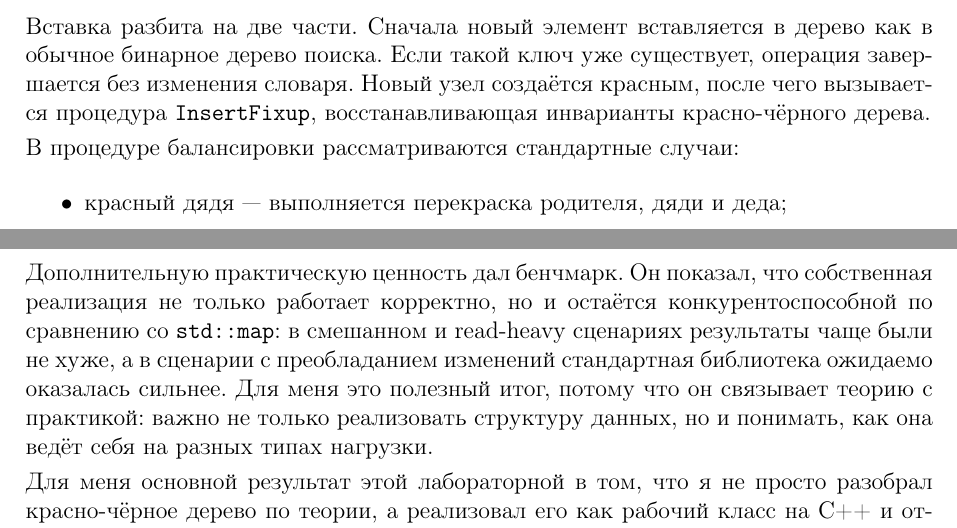
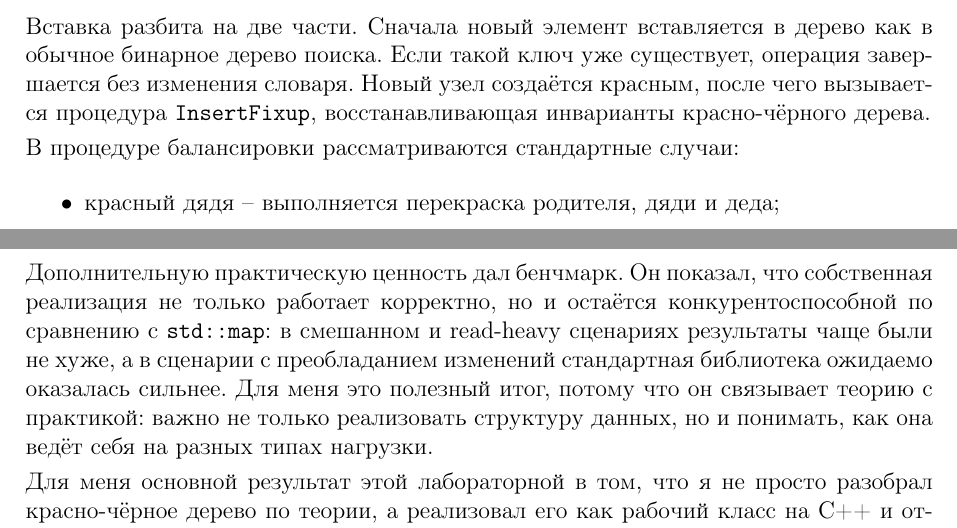
Before and after one commit to Girday/DA, a LaTeX problem sheet (homework/lab2_var2/report/report.tex, which reads homework/lab2_var2/report/src/src.tex): two parts of pages 3 and 18 of 19, joined at a grey line, cut so that both start at the same text. The pictures show the PDF file homework/lab2_var2/report/report.pdf that the author committed with the source.

Commit message:
change --- to --

```diff
--- a/homework/lab2_var2/report/src/src.tex
+++ b/homework/lab2_var2/report/src/src.tex
@@ -24,9 +24,9 @@
 
 В процедуре балансировки рассматриваются стандартные случаи:
 \begin{itemize}
-\item красный дядя --- выполняется перекраска родителя, дяди и деда;
-\item чёрный дядя и \enquote{ломаная} конфигурация --- сначала выполняется поворот вокруг родителя;
-\item чёрный дядя и \enquote{прямая} конфигурация --- выполняется поворот вокруг деда и перекраска.
+\item красный дядя -- выполняется перекраска родителя, дяди и деда;
+\item чёрный дядя и \enquote{ломаная} конфигурация -- сначала выполняется поворот вокруг родителя;
+\item чёрный дядя и \enquote{прямая} конфигурация -- выполняется поворот вокруг деда и перекраска.
 \end{itemize}
 
 В конце корень принудительно окрашивается в чёрный цвет.
```
Also changed, not shown: homework/lab2_var2/report/report.pdf, homework/lab2_var2/report/src/src.tex (8 more changed lines), 1 other file.
